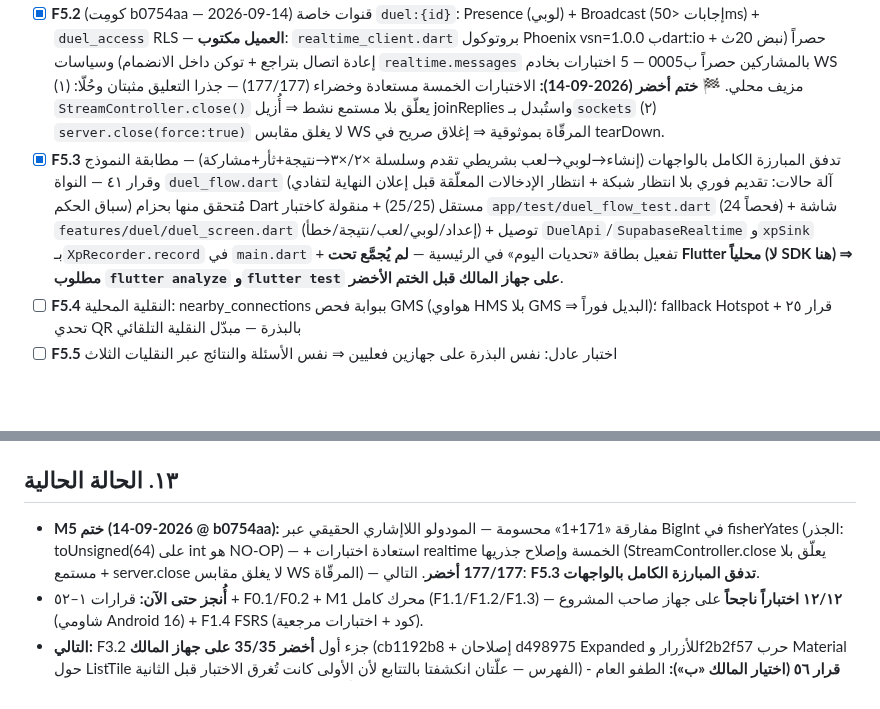
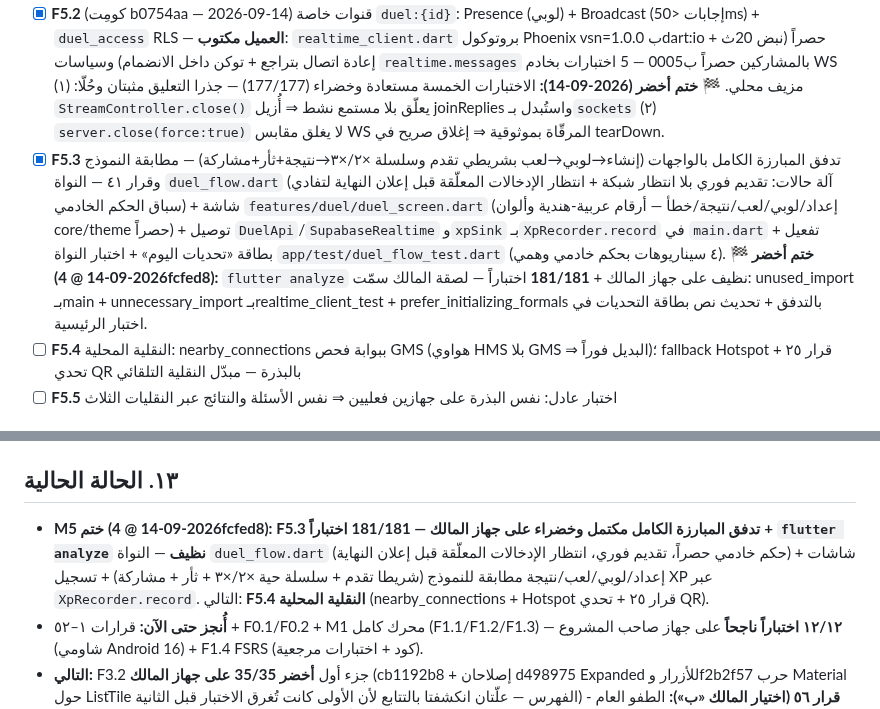
Before and after one commit to hady-albnnai/Almorshed, a Markdown page: docs/14-EXECUTION-PLAN-FLUTTER-SUPABASE.md, 2 parts joined by grey strips. Drawn GitHub-style; blank space fills up the shorter version.

Commit message:
M5: ختم F5.3 في docs/14 + HANDOVER — 181/181 أخضر والتحليل نظيف على جهاز المالك

```diff
--- a/docs/14-EXECUTION-PLAN-FLUTTER-SUPABASE.md
+++ b/docs/14-EXECUTION-PLAN-FLUTTER-SUPABASE.md
@@ -139,7 +139,7 @@ Almorshed/
 ### M5 — التحديات الحية
 - [x] **F5.1** (كومِت c9f1ee5·b0754aa — 2026-09-14) `duel_finish` السيرفر-المرجعي: إعادة توليد الجلسة من البذرة وتصحيح الإجابات دونه — أي تعارض يرفض النتيجة — **مكتوبة كاملة (2026-09-13)**: `duel_session.ts` مطابق بتّياً لعميل Dart (تحقق ثلاثي Python↔Dart↔TS بمتجهات `tools/duel_session_vectors_check.ts`) + 0005 بجداول المبارزات وRLS وزناد الحارس ودعوى XP الذرية بverify_commit + `duel_api.dart` بالعميل — النشر بعد اعتماد الأستاذ (اللائحة 11-13). **🏁 ختم أخضر (2026-09-14):** مفارقة «171+1» محسومة نهائياً — المودولو اللاإشاري الحقيقي عبر BigInt في fisherYates (toUnsigned(64) على int كان NO-OP)، والعميل صار مطابقاً بتّياً للسيرفر (المتجه 11,12,3,4,5,1,2,8,9,10 مُتحقق منه بـDart SDK حقيقي).
 - [x] **F5.2** (كومِت b0754aa — 2026-09-14) قنوات خاصة `duel:{id}`: Presence (لوبي) + Broadcast (إجابات <50ms) + `duel_access` RLS — **العميل مكتوب**: `realtime_client.dart` بروتوكول Phoenix vsn=1.0.0 بdart:io حصراً (نبض 20ث + إعادة اتصال بتراجع + توكن داخل الانضمام) وسياسات `realtime.messages` بالمشاركين حصراً ب0005 — 5 اختبارات بخادم WS مزيف محلي. **🏁 ختم أخضر (2026-09-14):** الاختبارات الخمسة مستعادة وخضراء (177/177) — جذرا التعليق مثبتان وحُلّا: (١) `StreamController.close()` يعلّق بلا مستمع نشط ⇒ أُزيل joinReplies واستُبدل بـ`sockets` (٢) `server.close(force:true)` لا يغلق مقابس WS المرقّاة بموثوقية ⇒ إغلاق صريح في tearDown.
-- [x] **F5.3** تدفق المبارزة الكامل بالواجهات (إنشاء→لوبي→لعب بشريطي تقدم وسلسلة ×٢/×٣→نتيجة+ثأر+مشاركة) — مطابقة النموذج وقرار ٤١ — النواة `duel_flow.dart` (آلة حالات: تقديم فوري بلا انتظار شبكة + انتظار الإدخالات المعلّقة قبل إعلان النهاية لتفادي سباق الحكم) مُتحقق منها بحزام Dart مستقل (25/25) + منقولة كاختبار `app/test/duel_flow_test.dart` (24 فحصاً) + شاشة `features/duel/duel_screen.dart` (إعداد/لوبي/لعب/نتيجة/خطأ) + توصيل `DuelApi`/`SupabaseRealtime` و`xpSink` بـ`XpRecorder.record` في `main.dart` + تفعيل بطاقة «تحديات اليوم» في الرئيسية — **لم يُجمَّع تحت Flutter محلياً (لا SDK هنا) ⇒ مطلوب `flutter analyze` و`flutter test` على جهاز المالك قبل الختم الأخضر**.
+- [x] **F5.3** تدفق المبارزة الكامل بالواجهات (إنشاء→لوبي→لعب بشريطي تقدم وسلسلة ×٢/×٣→نتيجة+ثأر+مشاركة) — مطابقة النموذج وقرار ٤١ — النواة `duel_flow.dart` (آلة حالات: تقديم فوري بلا انتظار شبكة + انتظار الإدخالات المعلّقة قبل إعلان النهاية لتفادي سباق الحكم الخادمي) + شاشة `features/duel/duel_screen.dart` (إعداد/لوبي/لعب/نتيجة/خطأ — أرقام عربية-هندية وألوان core/theme حصراً) + توصيل `DuelApi`/`SupabaseRealtime` و`xpSink` بـ`XpRecorder.record` في `main.dart` + تفعيل بطاقة «تحديات اليوم» + اختبار النواة `app/test/duel_flow_test.dart` (٤ سيناريوهات بحكم خادمي وهمي). **🏁 ختم أخضر (2026-09-14 @ 4fcfed8):** `flutter analyze` نظيف على جهاز المالك + **181/181** اختباراً — لصقة المالك سمّت: unused_import بـmain + unnecessary_import بـrealtime_client_test + prefer_initializing_formals بالتدفق + تحديث نص بطاقة التحديات في اختبار الرئيسية.
 - [ ] **F5.4** النقلية المحلية: nearby_connections ببوابة فحص GMS (هواوي HMS بلا GMS ⇒ البديل فوراً)؛ fallback Hotspot قرار ٢٥ + تحدي QR بالبذرة — مبدّل النقلية التلقائي
 - [ ] **F5.5** اختبار عادل: نفس البذرة على جهازين فعليين ⇒ نفس الأسئلة والنتائج عبر النقليات الثلاث
 
@@ -257,7 +257,7 @@ Almorshed/
 > الحالة المبدئية: كل المهام `[ ]` — الشطب يحدث هنا فقط مع رقم الكومِت.
 
 ## ١٣. الحالة الحالية
-- **M5 ختم (2026-09-14 @ b0754aa):** مفارقة «171+1» محسومة — المودولو اللاإشاري الحقيقي عبر BigInt في fisherYates (الجذر: toUnsigned(64) على int هو NO-OP) — + استعادة اختبارات realtime الخمسة وإصلاح جذريها (StreamController.close يعلّق بلا مستمع + server.close لا يغلق مقابس WS المرقّاة) — **177/177 أخضر**. التالي: **F5.3 تدفق المبارزة الكامل بالواجهات**.
+- **M5 ختم (2026-09-14 @ 4fcfed8):** **F5.3 تدفق المبارزة الكامل مكتمل وخضراء على جهاز المالك — 181/181 اختباراً + `flutter analyze` نظيف** — النواة `duel_flow.dart` (حكم خادمي حصراً، تقديم فوري، انتظار الإدخالات المعلّقة قبل إعلان النهاية) + شاشات إعداد/لوبي/لعب/نتيجة مطابقة للنموذج (شريطا تقدم + سلسلة حية ×٢/×٣ + ثأر + مشاركة) + تسجيل XP عبر `XpRecorder.record`. التالي: **F5.4 النقلية المحلية** (nearby_connections + Hotspot قرار ٢٥ + تحدي QR).
 - **أُنجز حتى الآن:** قرارات ١–٥٢ + F0.1/F0.2 + M1 محرك كامل (F1.1/F1.2/F1.3) — **١٢/١٢ اختباراً ناجحاً** على جهاز صاحب المشروع (شاومي Android 16) + F1.4 FSRS (كود + اختبارات مرجعية).
 - **التالي:** F3.2 جزء أول **أخضر 35/35 على جهاز المالك** (cb1192b8 + إصلاحان d498975 Expanded للأزرار وf2b2f57 حرب Material حول ListTile الفهرس — علّتان انكشفتا بالتتابع لأن الأولى كانت تُغرق الاختبار قبل الثانية) - **قرار ٥٦ (اختيار المالك «ب»):** الطفو العام على نفس المستودع مع بقاء التاريخ — تقييم الخطر: منخفض (النصوص موزعة رسمياً وبلا مقابل من وزارة التعليم عبر منصة فداء وهي مصدرنا)؛ المسح قبل الطفو: صفر مفاتيح/أسرار بالشجرة (فحص jks/keystore/key.properties/env). قلب الطفو بيد المالك حصراً (صلاحيات التكامل 403 — سليم أمنياً).
 - **قرار ٥٥ (تنظيف ما قبل الطفو العام):** سحب `sources/fadaa` من التتبع + .gitignore دائم — نصوص الكتاب تبقى بشجرة عمل الوكيل محلياً للتأليف ولا تُدفع بعد اليوم.
```
Also changed, not shown: HANDOVER-M5.md (+1 -1 lines).
